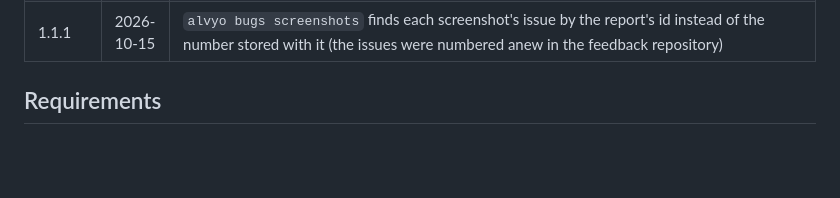
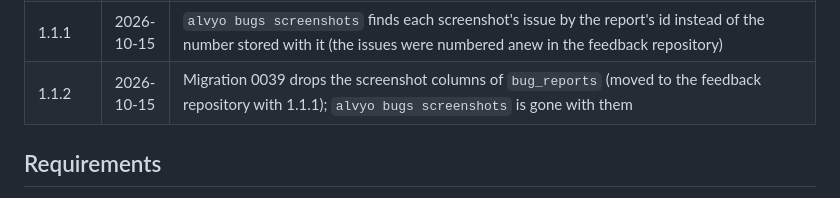
Before and after one commit to tellbow/alvyo, a Markdown page: docs/plan.md, the part around the change. Rendered like a GitHub page; blank space fills up the shorter version.

Commit message:
Release 1.1.2: the bug screenshot columns dropped
Co-Authored-By: Claude Opus 5.5 <noreply@anthropic.com>

```diff
--- a/docs/plan.md
+++ b/docs/plan.md
@@ -82,6 +82,7 @@ A `v*` tag builds the images; Flux deploys them
 | 0.34.0 | 2026-10-14 | The Android app, first part (72, issue 8): recording and navigation with the screen locked, spoken turns, warnings and reminders as notifications, links that open in the app, its APK with each GitHub Release; Apple Watch hikes import again (issue 33: the Watch's route can start before its workout), and «Nochmals» imports one once more as a new route; licences and credits (issue 25): every source credited where its data shows, the About page with all sources and their terms, NOTICE, the operator and a fuller privacy text, in the app «Über Alvyo» and a credit on every map; the Komoot import removed (its terms forbid it), Komoot's GPX export instead; the About page's sources with a space before their terms; SvelteKit 3, the planner's buttons wait for the page to be ready; the e2e tests run locally before each release instead of in CI; bug reports go to a private repository only the team sees, and the Android app's say android; release builds of the app no longer ask for a server; the repository is public, CI back on GitHub's runners |
 | 1.1.0 | 2026-10-15 | Passkeys removed (migration 0038 drops them; accounts with only a passkey set a password with «Passwort vergessen?»); bug report screenshots are committed to the private feedback repository and shown in the issue instead of kept in the database (`alvyo bugs screenshots` moves the earlier ones once; the token needs «Contents: read and write»); a route's map shows every point its «Unterwegs» list shows, whatever kinds are switched off in the layer menu (feedback issue 1) |
 | 1.1.1 | 2026-10-15 | `alvyo bugs screenshots` finds each screenshot's issue by the report's id instead of the number stored with it (the issues were numbered anew in the feedback repository) |
+| 1.1.2 | 2026-10-15 | Migration 0039 drops the screenshot columns of `bug_reports` (moved to the feedback repository with 1.1.1); `alvyo bugs screenshots` is gone with them |
 
 ## Requirements
 
```
